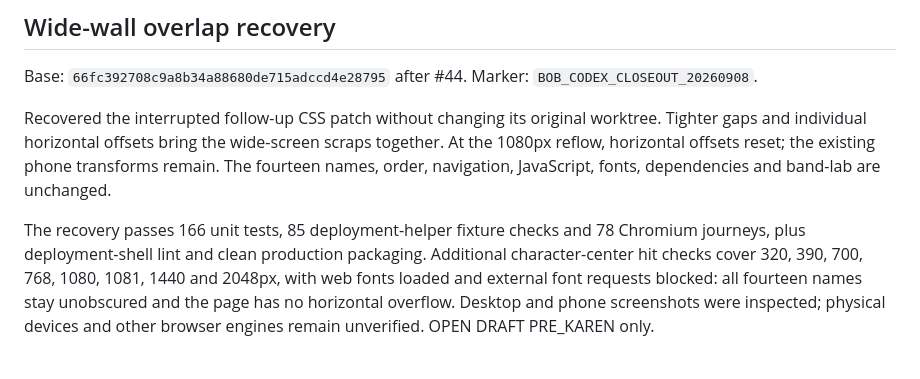
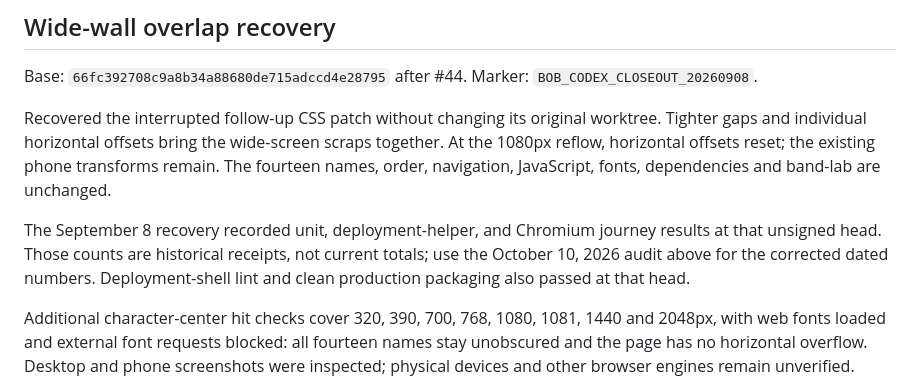
Before and after one commit to rupret007/RadDadSite, a Markdown page: docs/BAND_WALL_HANDOFF.md, the part around the change. Drawn GitHub-style.

Commit message:
docs: drop stale 166 count from overlap-recovery handoff
Main's audit-handoff test forbids the outdated unit total. Keep the
September 8 recovery note and point at the October 10 dated audit
instead of repeating the stale count.

Co-authored-by: rupret007 <rupret007@users.noreply.github.com>

```diff
--- a/docs/BAND_WALL_HANDOFF.md
+++ b/docs/BAND_WALL_HANDOFF.md
@@ -53,8 +53,12 @@ scraps together. At the 1080px reflow, horizontal offsets reset; the existing
 phone transforms remain. The fourteen names, order, navigation, JavaScript,
 fonts, dependencies and band-lab are unchanged.
 
-The recovery passes 166 unit tests, 85 deployment-helper fixture checks and
-78 Chromium journeys, plus deployment-shell lint and clean production packaging.
+The September 8 recovery recorded unit, deployment-helper, and Chromium
+journey results at that unsigned head. Those counts are historical receipts,
+not current totals; use the October 10, 2026 audit above for the corrected
+dated numbers. Deployment-shell lint and clean production packaging also
+passed at that head.
+
 Additional character-center hit checks cover 320, 390, 700, 768, 1080, 1081,
 1440 and 2048px, with web fonts loaded and external font requests blocked:
 all fourteen names stay unobscured and the page has no horizontal overflow.
```
